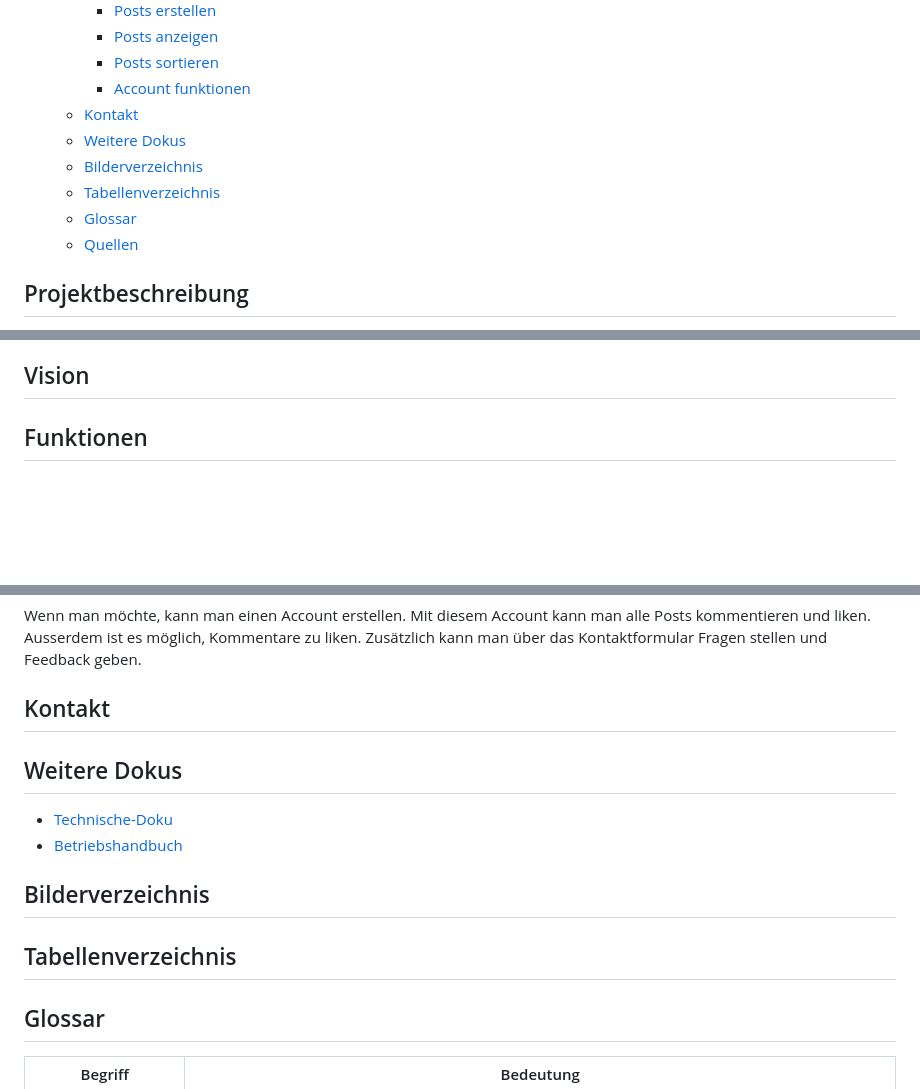
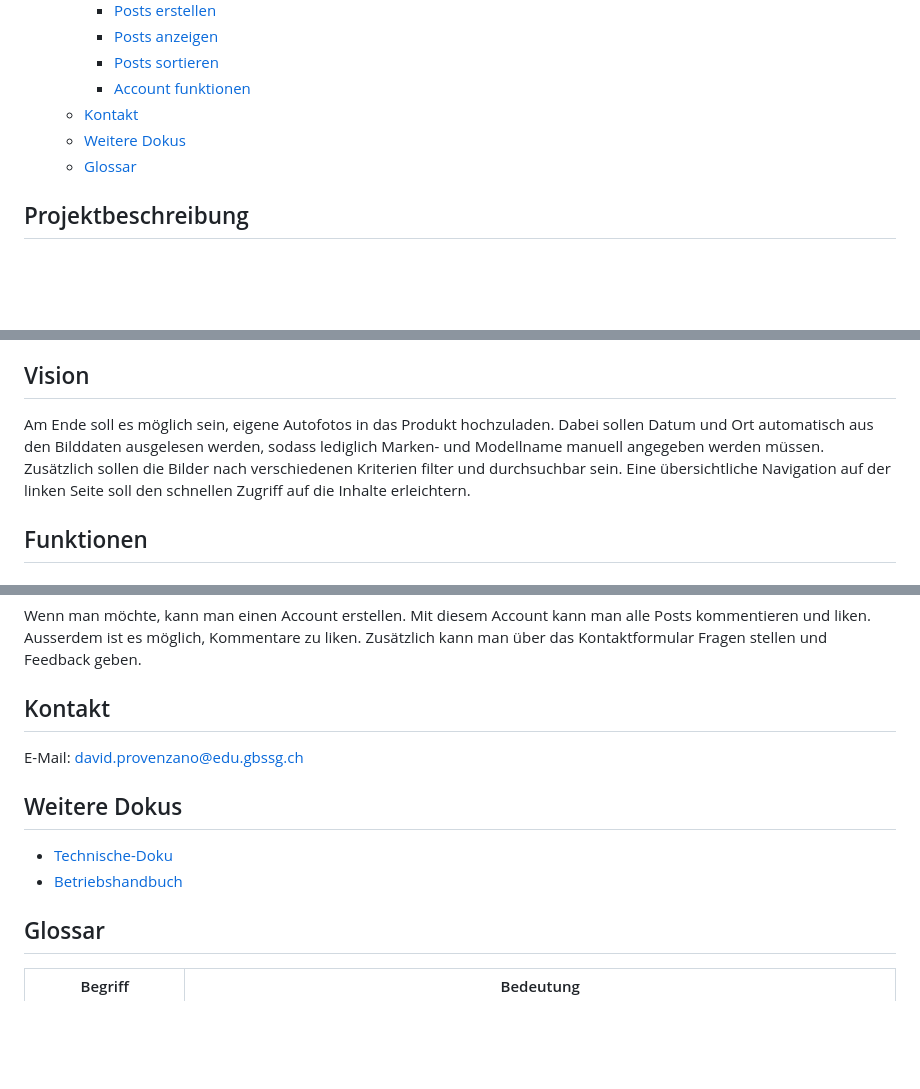
Before and after one commit to davidP1278/Carsdex, a Markdown page: README.md, 3 parts joined by grey strips. GitHub-like rendering; blank space fills up the shorter version.

Commit message:
Im Readme die Vision Dokumentiert & die Kapitelstruktur angepasst

```diff
--- a/README.md
+++ b/README.md
@@ -12,10 +12,7 @@
     - [Account funktionen](#account-funktionen)
   - [Kontakt](#kontakt)
   - [Weitere Dokus](#weitere-dokus)
-  - [Bilderverzeichnis](#bilderverzeichnis)
-  - [Tabellenverzeichnis](#tabellenverzeichnis)
   - [Glossar](#glossar)
-  - [Quellen](#quellen)
 
 ## Projektbeschreibung
 Carsdex ist eine Blazor-Webanwendung zur Verwaltung und Anzeige von Autofotos.
@@ -25,6 +22,7 @@ Das Projekt ermöglicht es, Fahrzeugbilder zu posten, zu durchsuchen und nach ve
 Carsdex wird entwickelt, um meine Autofotos besser zu ordnen. Ich fotografiere gerne Autos. Diese Bilder sind momentan auf einem USB-Stick gespeichert, und es dauert oft lange, bis ich ein bestimmtes Auto, das ich einmal fotografiert habe, wiederfinde. Auf Carsdex können ich und andere interessierte Nutzer alle meine aufgenommenen Bilder ansehen. Ausserdem kann man nach Marken- und Modellnamen suchen und filtern. Zusätzlich sieht man, wann und wo die Fotos aufgenommen wurden.
 
 ## Vision
+Am Ende soll es möglich sein, eigene Autofotos in das Produkt hochzuladen. Dabei sollen Datum und Ort automatisch aus den Bilddaten ausgelesen werden, sodass lediglich Marken- und Modellname manuell angegeben werden müssen. Zusätzlich sollen die Bilder nach verschiedenen Kriterien filter und durchsuchbar sein. Eine übersichtliche Navigation auf der linken Seite soll den schnellen Zugriff auf die Inhalte erleichtern.
 
 ## Funktionen
 ### Posts erstellen
@@ -37,14 +35,11 @@ Man kann Posts suchen und nach bestimmten Kriterien filtern. Die Posts können n
 Wenn man möchte, kann man einen Account erstellen. Mit diesem Account kann man alle Posts kommentieren und liken. Ausserdem ist es möglich, Kommentare zu liken. Zusätzlich kann man über das Kontaktformular Fragen stellen und Feedback geben.
 
 ## Kontakt
+E-Mail: david.provenzano@edu.gbssg.ch
 
 ## Weitere Dokus
 - [Technische-Doku](Dokumentation/Technische-Doku.md)
 - [Betriebshandbuch](Dokumentation/Betriebshandbuch.md)
-
-## Bilderverzeichnis
-
-## Tabellenverzeichnis
 
 ## Glossar
 | Begriff           | Bedeutung                                                                                                            |
```
Also changed, not shown: other parts of README.md (+0 -2 lines).
